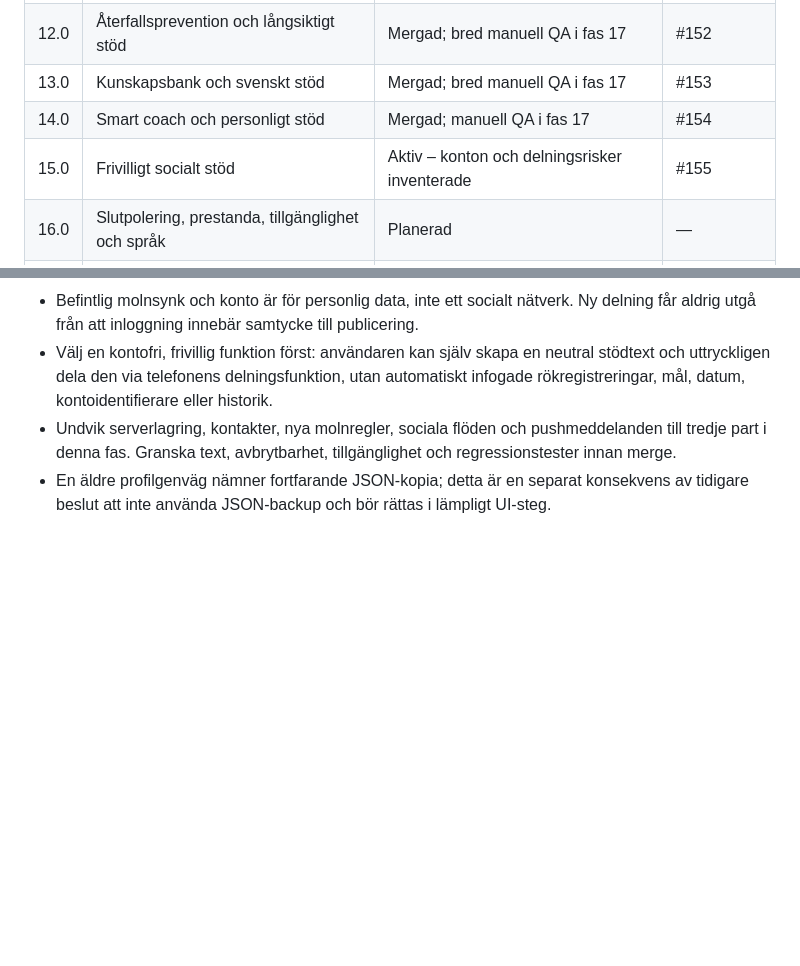
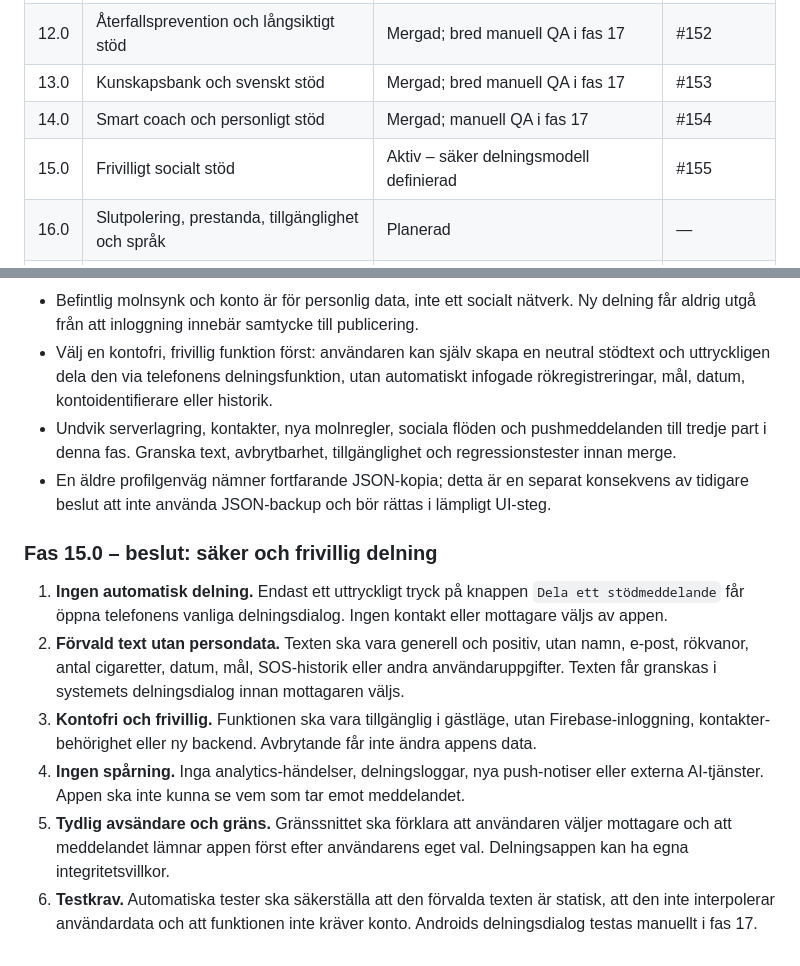
Before and after one commit to Wolfyslayer/Smoke-less-app, a Markdown page: docs/MASTER_ROADMAP.md, 2 parts joined by grey strips. Drawn GitHub-style; blank space fills up the shorter version.

Commit message:
docs(social): define explicit opt-in sharing and no-personal-data contract

```diff
--- a/docs/MASTER_ROADMAP.md
+++ b/docs/MASTER_ROADMAP.md
@@ -34,7 +34,7 @@
 | 12.0 | Återfallsprevention och långsiktigt stöd | Mergad; bred manuell QA i fas 17 | #152 |
 | 13.0 | Kunskapsbank och svenskt stöd | Mergad; bred manuell QA i fas 17 | #153 |
 | 14.0 | Smart coach och personligt stöd | Mergad; manuell QA i fas 17 | #154 |
-| 15.0 | Frivilligt socialt stöd | Aktiv – konton och delningsrisker inventerade | #155 |
+| 15.0 | Frivilligt socialt stöd | Aktiv – säker delningsmodell definierad | #155 |
 | 16.0 | Slutpolering, prestanda, tillgänglighet och språk | Planerad | — |
 | 16.3 | Android-tillbakaknapp och navigations-UX | Planerad | — |
 | 16.1 | Android-hemskärmswidgets | Planerad | — |
@@ -231,3 +231,12 @@ Status nedan är en konservativ arbetsbedömning utifrån implementerad funktion
 - Välj en kontofri, frivillig funktion först: användaren kan själv skapa en neutral stödtext och uttryckligen dela den via telefonens delningsfunktion, utan automatiskt infogade rökregistreringar, mål, datum, kontoidentifierare eller historik.
 - Undvik serverlagring, kontakter, nya molnregler, sociala flöden och pushmeddelanden till tredje part i denna fas. Granska text, avbrytbarhet, tillgänglighet och regressionstester innan merge.
 - En äldre profilgenväg nämner fortfarande JSON-kopia; detta är en separat konsekvens av tidigare beslut att inte använda JSON-backup och bör rättas i lämpligt UI-steg.
+
+### Fas 15.0 – beslut: säker och frivillig delning
+
+1. **Ingen automatisk delning.** Endast ett uttryckligt tryck på knappen `Dela ett stödmeddelande` får öppna telefonens vanliga delningsdialog. Ingen kontakt eller mottagare väljs av appen.
+2. **Förvald text utan persondata.** Texten ska vara generell och positiv, utan namn, e-post, rökvanor, antal cigaretter, datum, mål, SOS-historik eller andra användaruppgifter. Texten får granskas i systemets delningsdialog innan mottagaren väljs.
+3. **Kontofri och frivillig.** Funktionen ska vara tillgänglig i gästläge, utan Firebase-inloggning, kontakter-behörighet eller ny backend. Avbrytande får inte ändra appens data.
+4. **Ingen spårning.** Inga analytics-händelser, delningsloggar, nya push-notiser eller externa AI-tjänster. Appen ska inte kunna se vem som tar emot meddelandet.
+5. **Tydlig avsändare och gräns.** Gränssnittet ska förklara att användaren väljer mottagare och att meddelandet lämnar appen först efter användarens eget val. Delningsappen kan ha egna integritetsvillkor.
+6. **Testkrav.** Automatiska tester ska säkerställa att den förvalda texten är statisk, att den inte interpolerar användardata och att funktionen inte kräver konto. Androids delningsdialog testas manuellt i fas 17.
```
